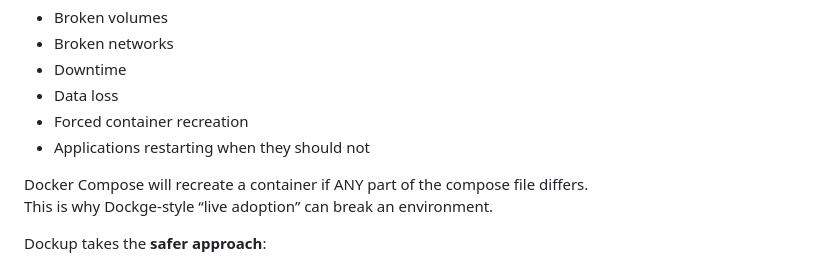
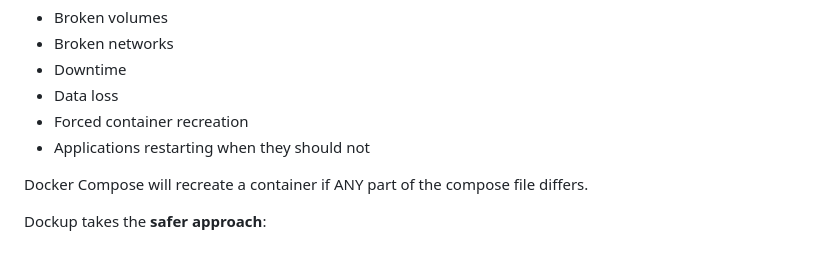
Before and after one commit to ChristoffBo/dockup, a Markdown page: README.md, the part around the change. Rendered like a GitHub page.

```diff
--- a/README.md
+++ b/README.md
@@ -45,7 +45,7 @@ Because adopting and replacing a live container is dangerous and can cause:
 - Applications restarting when they should not
 
 Docker Compose will recreate a container if ANY part of the compose file differs.
-This is why Dockge-style “live adoption” can break an environment.
+
 
 Dockup takes the **safer approach**:
 - It imports the orphan
```
